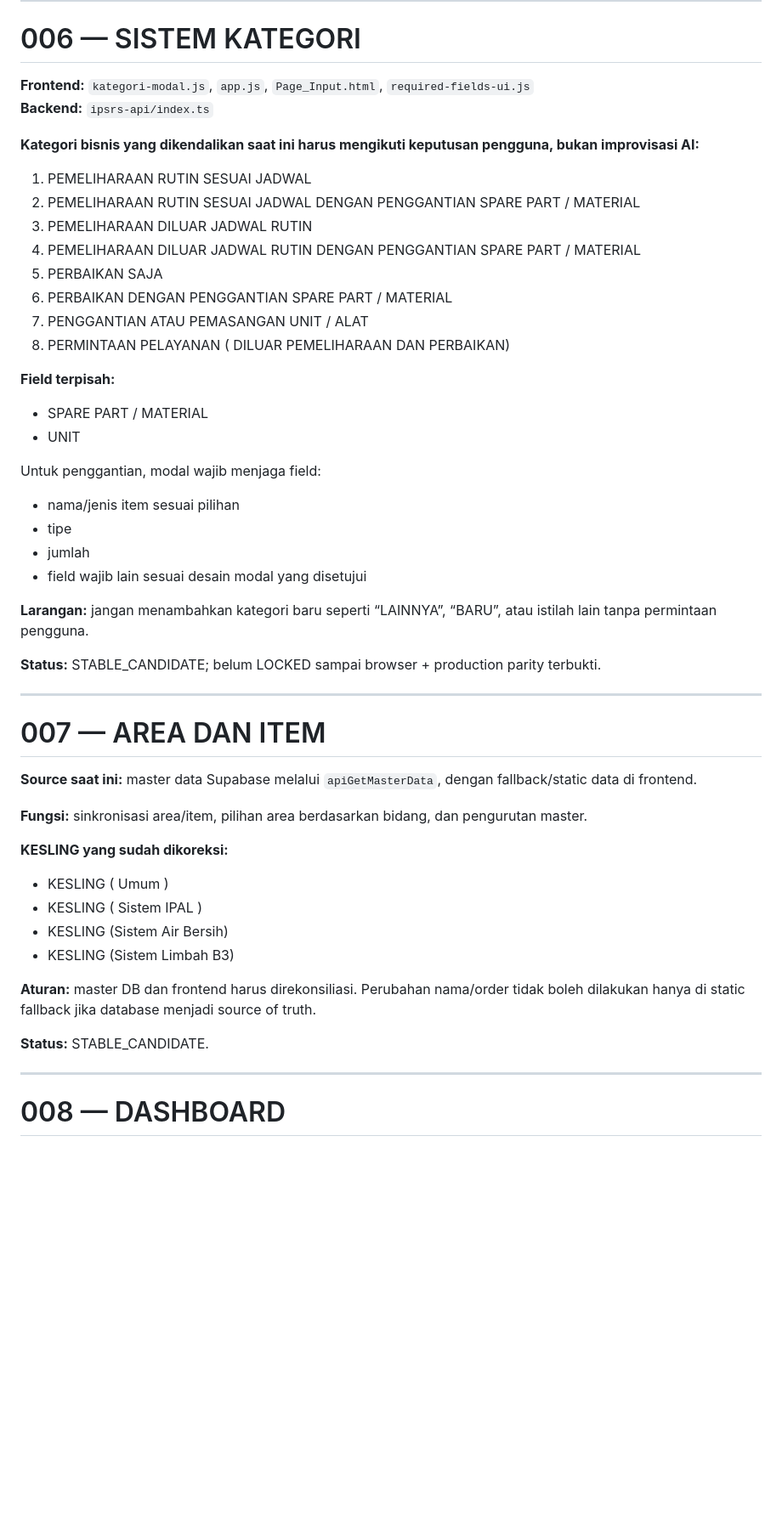
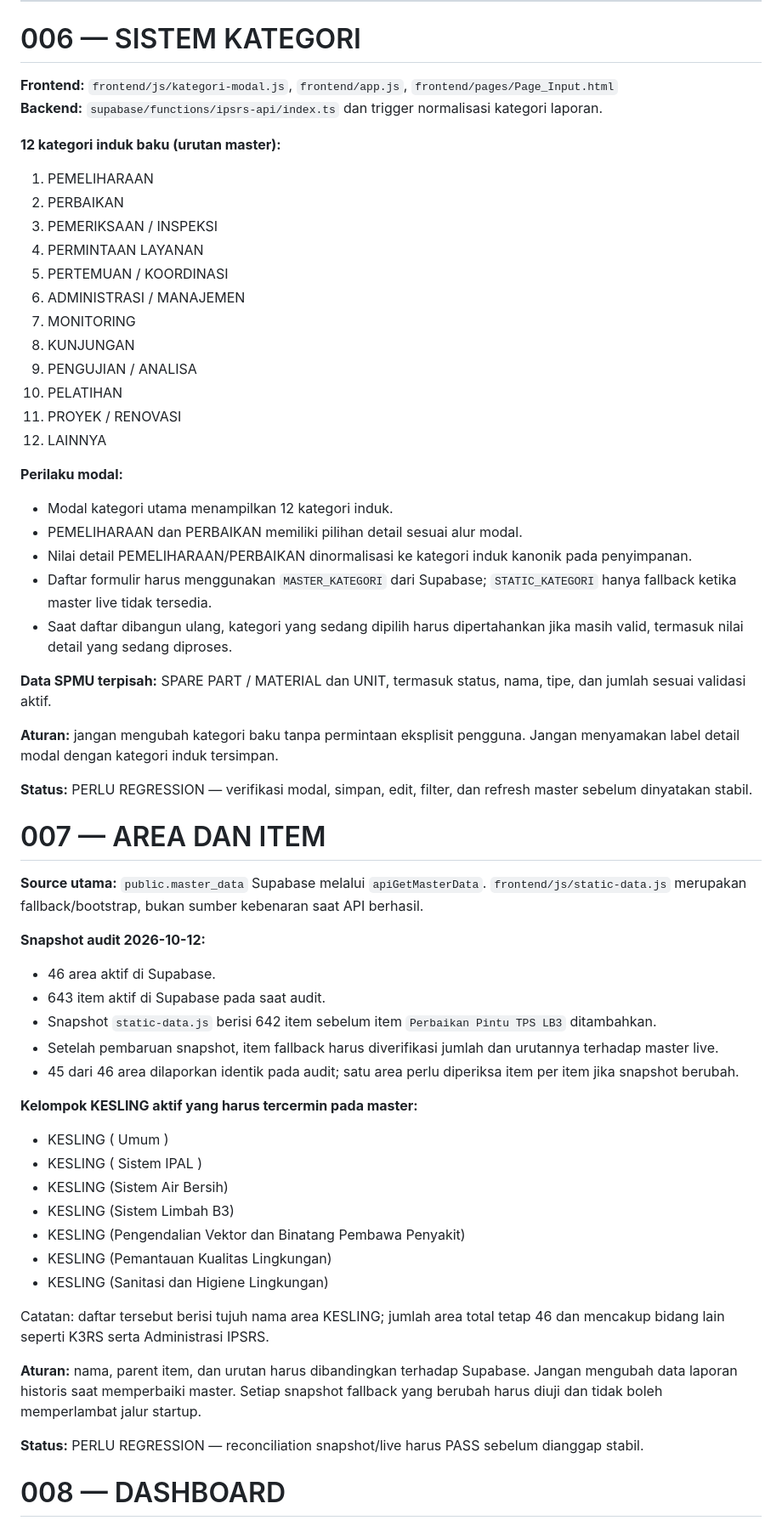
Before and after one commit to ipsrs-rspc-91/Laporan-Harian-IPSRS, a Markdown page: PROJECT_CONTROL.md, the part around one of its changes. Shown at 85% size. Rendered like a GitHub page; blank space fills up the shorter version.

Commit message:
Reconcile category area and cache control docs

```diff
--- a/PROJECT_CONTROL.md
+++ b/PROJECT_CONTROL.md
@@ -223,52 +223,61 @@ Tanggal, Pelapor, Pukul, NoLK, Ruang, MasalahKegiatan, Tindakan, Status, Keteran
 
 # 006 — SISTEM KATEGORI
 
-**Frontend:** `kategori-modal.js`, `app.js`, `Page_Input.html`, `required-fields-ui.js`
-**Backend:** `ipsrs-api/index.ts`
+**Frontend:** `frontend/js/kategori-modal.js`, `frontend/app.js`, `frontend/pages/Page_Input.html`
+**Backend:** `supabase/functions/ipsrs-api/index.ts` dan trigger normalisasi kategori laporan.
 
-**Kategori bisnis yang dikendalikan saat ini harus mengikuti keputusan pengguna, bukan improvisasi AI:**
-1. PEMELIHARAAN RUTIN SESUAI JADWAL
-2. PEMELIHARAAN RUTIN SESUAI JADWAL DENGAN PENGGANTIAN SPARE PART / MATERIAL
-3. PEMELIHARAAN DILUAR JADWAL RUTIN
-4. PEMELIHARAAN DILUAR JADWAL RUTIN DENGAN PENGGANTIAN SPARE PART / MATERIAL
-5. PERBAIKAN SAJA
-6. PERBAIKAN DENGAN PENGGANTIAN SPARE PART / MATERIAL
-7. PENGGANTIAN ATAU PEMASANGAN UNIT / ALAT
-8. PERMINTAAN PELAYANAN ( DILUAR PEMELIHARAAN DAN PERBAIKAN)
+**12 kategori induk baku (urutan master):**
+1. PEMELIHARAAN
+2. PERBAIKAN
+3. PEMERIKSAAN / INSPEKSI
+4. PERMINTAAN LAYANAN
+5. PERTEMUAN / KOORDINASI
+6. ADMINISTRASI / MANAJEMEN
+7. MONITORING
+8. KUNJUNGAN
+9. PENGUJIAN / ANALISA
+10. PELATIHAN
+11. PROYEK / RENOVASI
+12. LAINNYA
 
-**Field terpisah:**
-- SPARE PART / MATERIAL
-- UNIT
+**Perilaku modal:**
+- Modal kategori utama menampilkan 12 kategori induk.
+- PEMELIHARAAN dan PERBAIKAN memiliki pilihan detail sesuai alur modal.
+- Nilai detail PEMELIHARAAN/PERBAIKAN dinormalisasi ke kategori induk kanonik pada penyimpanan.
+- Daftar formulir harus menggunakan `MASTER_KATEGORI` dari Supabase; `STATIC_KATEGORI` hanya fallback ketika master live tidak tersedia.
+- Saat daftar dibangun ulang, kategori yang sedang dipilih harus dipertahankan jika masih valid, termasuk nilai detail yang sedang diproses.
 
-Untuk penggantian, modal wajib menjaga field:
-- nama/jenis item sesuai pilihan
-- tipe
-- jumlah
-- field wajib lain sesuai desain modal yang disetujui
+**Data SPMU terpisah:** SPARE PART / MATERIAL dan UNIT, termasuk status, nama, tipe, dan jumlah sesuai validasi aktif.
 
-**Larangan:** jangan menambahkan kategori baru seperti “LAINNYA”, “BARU”, atau istilah lain tanpa permintaan pengguna.
+**Aturan:** jangan mengubah kategori baku tanpa permintaan eksplisit pengguna. Jangan menyamakan label detail modal dengan kategori induk tersimpan.
 
-**Status:** STABLE_CANDIDATE; belum LOCKED sampai browser + production parity terbukti.
-
----
+**Status:** PERLU REGRESSION — verifikasi modal, simpan, edit, filter, dan refresh master sebelum dinyatakan stabil.
 
 # 007 — AREA DAN ITEM
 
-**Source saat ini:** master data Supabase melalui `apiGetMasterData`, dengan fallback/static data di frontend.
+**Source utama:** `public.master_data` Supabase melalui `apiGetMasterData`. `frontend/js/static-data.js` merupakan fallback/bootstrap, bukan sumber kebenaran saat API berhasil.
 
-**Fungsi:** sinkronisasi area/item, pilihan area berdasarkan bidang, dan pengurutan master.
+**Snapshot audit 2026-10-12:**
+- 46 area aktif di Supabase.
+- 643 item aktif di Supabase pada saat audit.
+- Snapshot `static-data.js` berisi 642 item sebelum item `Perbaikan Pintu TPS LB3` ditambahkan.
+- Setelah pembaruan snapshot, item fallback harus diverifikasi jumlah dan urutannya terhadap master live.
+- 45 dari 46 area dilaporkan identik pada audit; satu area perlu diperiksa item per item jika snapshot berubah.
 
-**KESLING yang sudah dikoreksi:**
+**Kelompok KESLING aktif yang harus tercermin pada master:**
 - KESLING ( Umum )
 - KESLING ( Sistem IPAL )
 - KESLING (Sistem Air Bersih)
 - KESLING (Sistem Limbah B3)
+- KESLING (Pengendalian Vektor dan Binatang Pembawa Penyakit)
+- KESLING (Pemantauan Kualitas Lingkungan)
+- KESLING (Sanitasi dan Higiene Lingkungan)
 
-**Aturan:** master DB dan frontend harus direkonsiliasi. Perubahan nama/order tidak boleh dilakukan hanya di static fallback jika database menjadi source of truth.
+Catatan: daftar tersebut berisi tujuh nama area KESLING; jumlah area total tetap 46 dan mencakup bidang lain seperti K3RS serta Administrasi IPSRS.
 
-**Status:** STABLE_CANDIDATE.
+**Aturan:** nama, parent item, dan urutan harus dibandingkan terhadap Supabase. Jangan mengubah data laporan historis saat memperbaiki master. Setiap snapshot fallback yang berubah harus diuji dan tidak boleh memperlambat jalur startup.
 
----
+**Status:** PERLU REGRESSION — reconciliation snapshot/live harus PASS sebelum dianggap stabil.
 
 # 008 — DASHBOARD
 
```
Also changed, not shown: other parts of PROJECT_CONTROL.md (+1 -1 lines).
